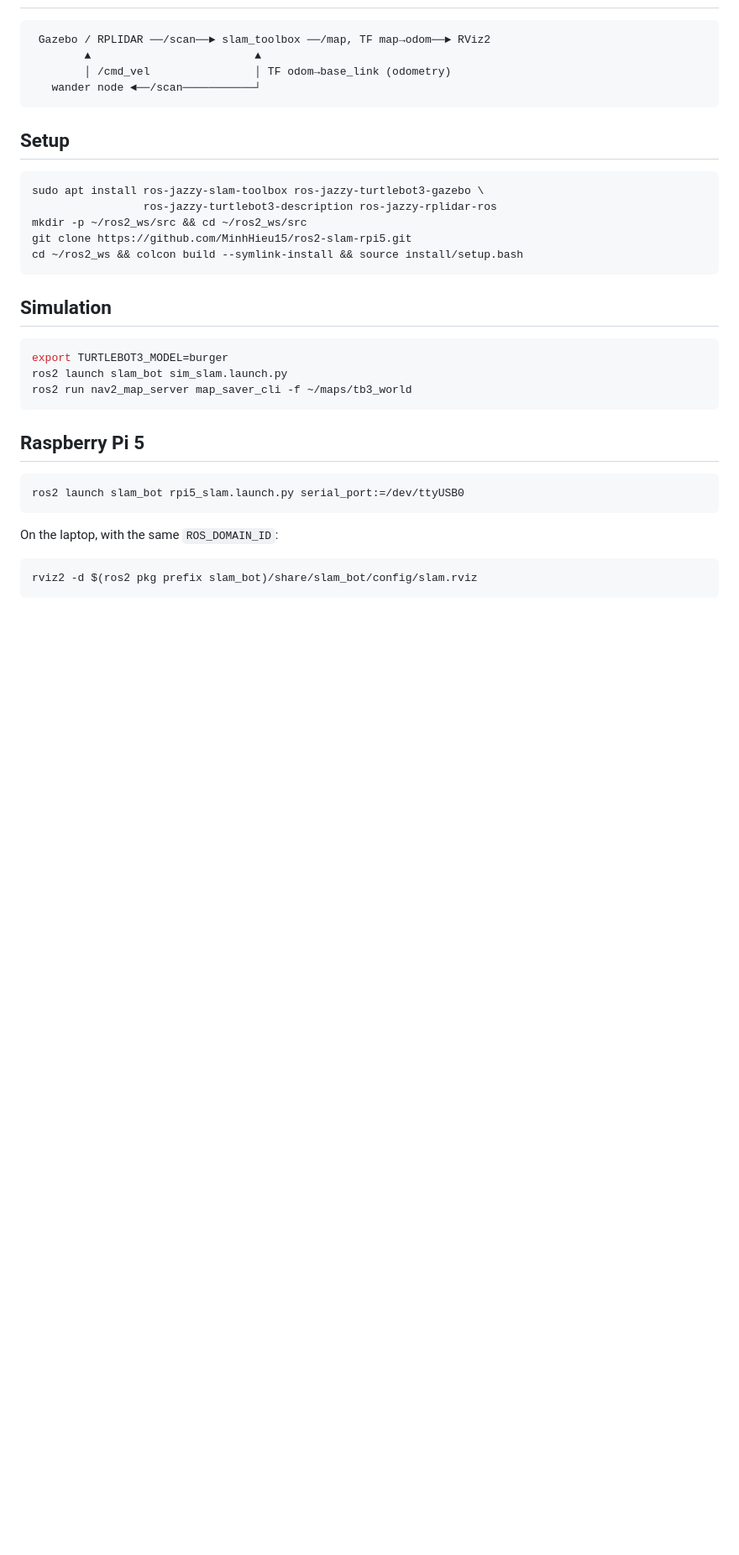
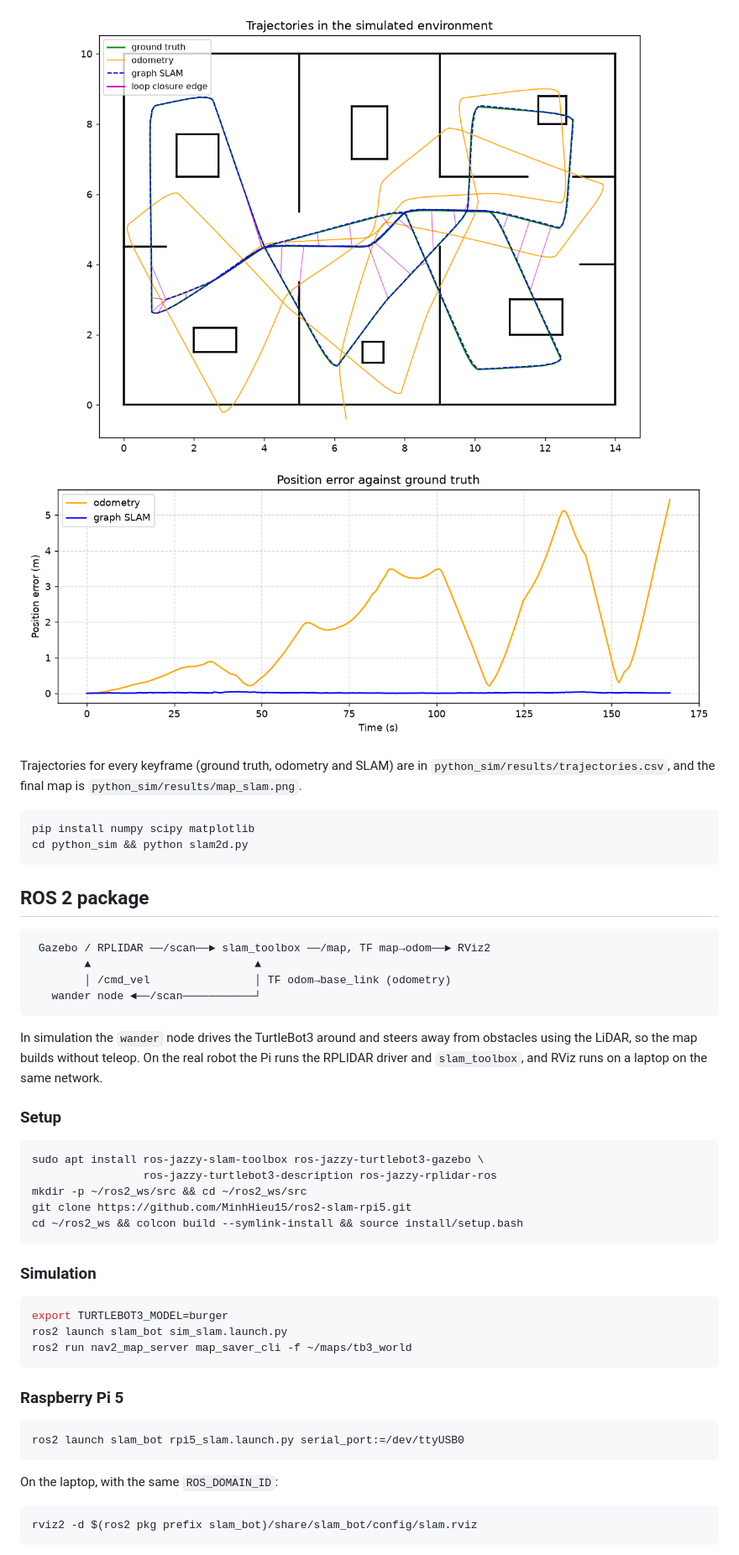
Before and after one commit to MinhHieu15/ros2-slam-rpi5, a Markdown page: README.md, the part around one of its changes. Shown at 84% size. Rendered like a GitHub page; pictures changed too: python_sim/results/error_over_time.png (added), python_sim/results/trajectories.png (added); blank space fills up the shorter version.

Commit message:
Add Python graph SLAM simulation with results

````diff
--- a/README.md
+++ b/README.md
@@ -8,3 +23,14 @@ In simulation, a TurtleBot3 in Gazebo builds the map while the `wander` node dri
+![Trajectories](python_sim/results/trajectories.png)
+![Error over time](python_sim/results/error_over_time.png)
+
+Trajectories for every keyframe (ground truth, odometry and SLAM) are in `python_sim/results/trajectories.csv`, and the final map is `python_sim/results/map_slam.png`.
+
+```bash
+pip install numpy scipy matplotlib
+cd python_sim && python slam2d.py
+```
+
+## ROS 2 package
 ```
  Gazebo / RPLIDAR ──/scan──► slam_toolbox ──/map, TF map→odom──► RViz2
         ▲                         ▲
@@ -12,7 +38,9 @@ In simulation, a TurtleBot3 in Gazebo builds the map while the `wander` node dri
    wander node ◄──/scan───────────┘
 ```
 
-## Setup
+In simulation the `wander` node drives the TurtleBot3 around and steers away from obstacles using the LiDAR, so the map builds without teleop. On the real robot the Pi runs the RPLIDAR driver and `slam_toolbox`, and RViz runs on a laptop on the same network.
+
+### Setup
 ```bash
 sudo apt install ros-jazzy-slam-toolbox ros-jazzy-turtlebot3-gazebo \
                  ros-jazzy-turtlebot3-description ros-jazzy-rplidar-ros
@@ -21,14 +49,14 @@ git clone https://github.com/MinhHieu15/ros2-slam-rpi5.git
 cd ~/ros2_ws && colcon build --symlink-install && source install/setup.bash
 ```
 
-## Simulation
+### Simulation
 ```bash
 export TURTLEBOT3_MODEL=burger
 ros2 launch slam_bot sim_slam.launch.py
 ros2 run nav2_map_server map_saver_cli -f ~/maps/tb3_world
 ```
 
-## Raspberry Pi 5
+### Raspberry Pi 5
 ```bash
 ros2 launch slam_bot rpi5_slam.launch.py serial_port:=/dev/ttyUSB0
 ```
````
Also changed, not shown: other parts of README.md (+19 -4 lines), python_sim/results/map_comparison.png (added), python_sim/results/map_slam.png (added), 3 other files.
